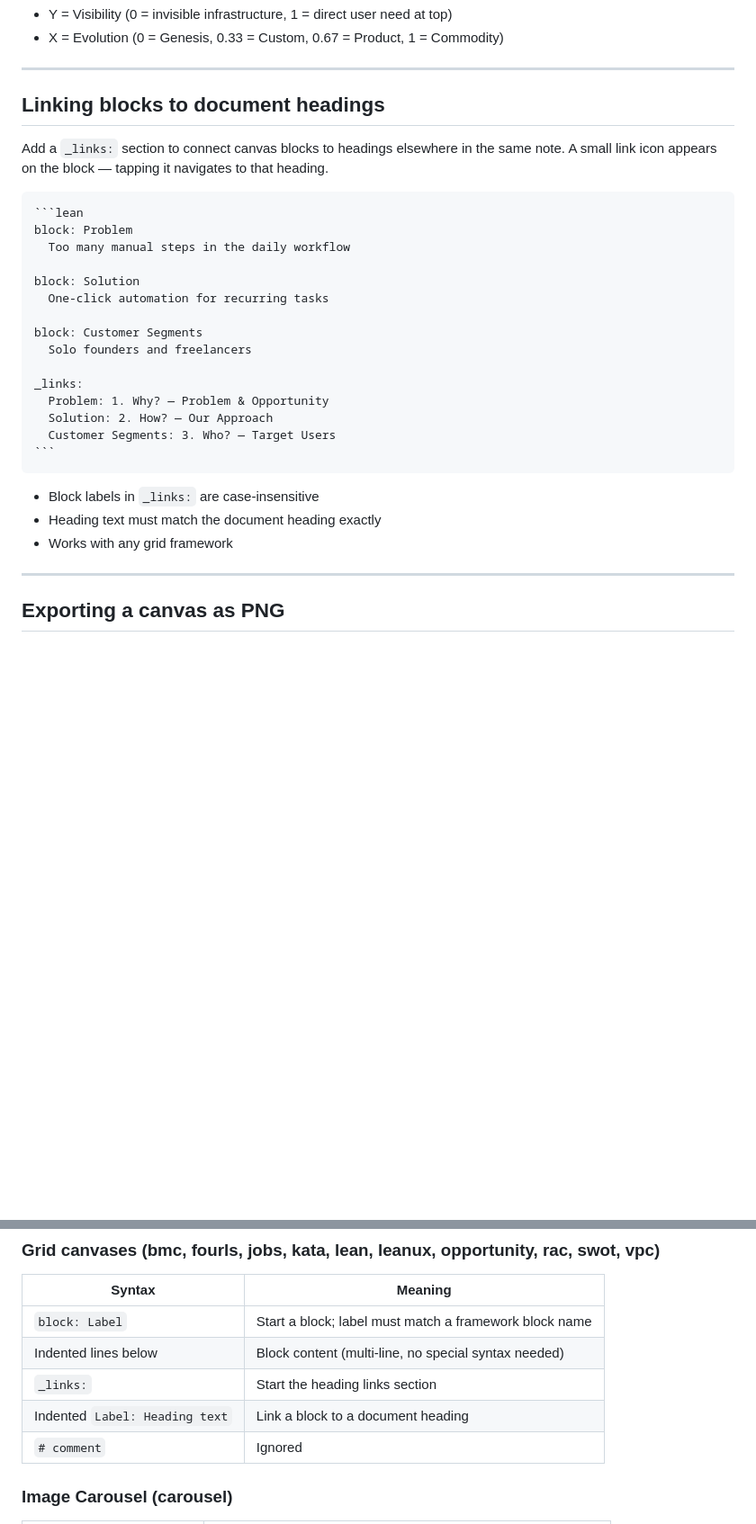
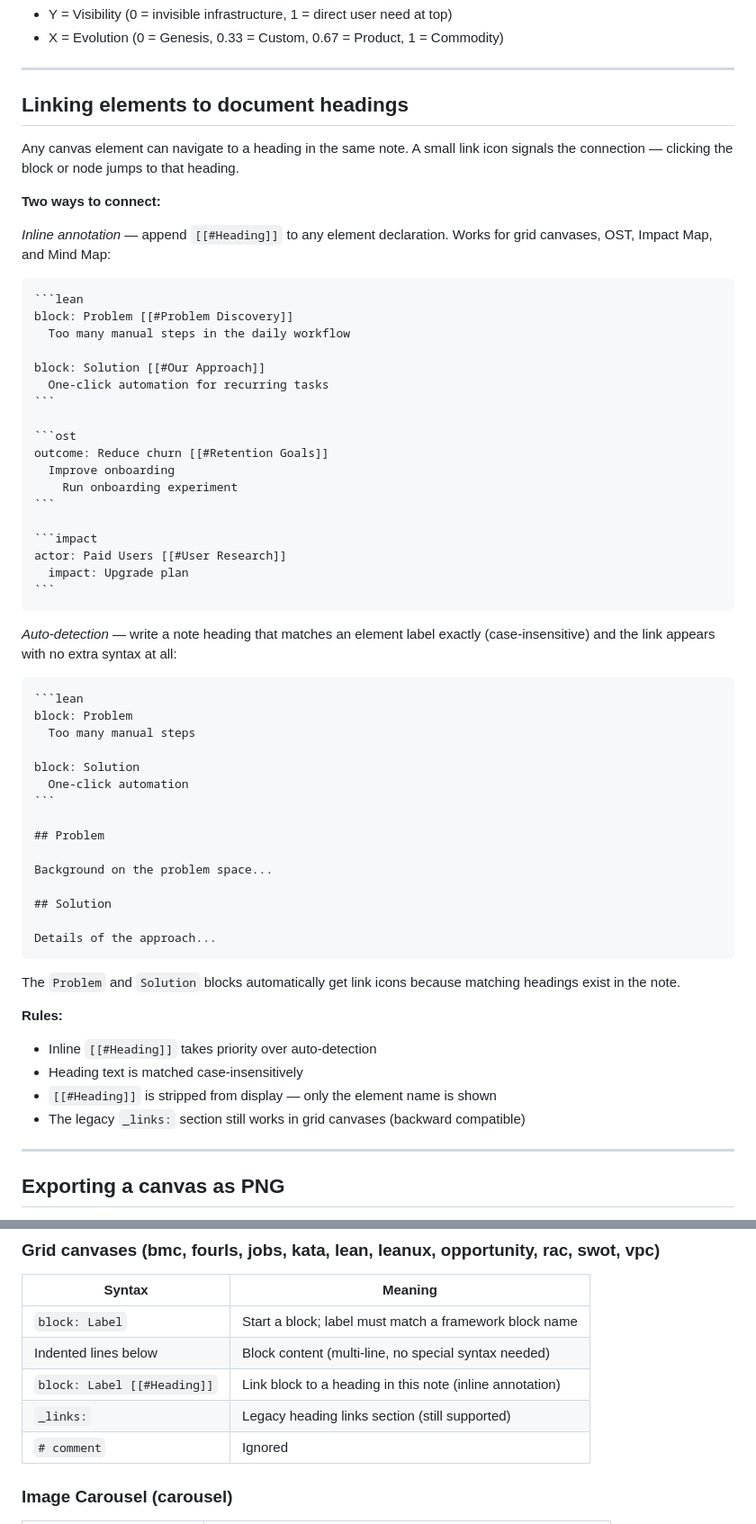
Before and after one commit to smsag/vizardry, a Markdown page: README.md, 2 parts joined by grey strips. Shown at 90% size. Drawn GitHub-style; blank space fills up the shorter version.

Commit message:
docs: update README for new heading link syntax
Replace the _links: section documentation with the new approach:
- Inline [[#Heading]] annotation on any keyword line
- Auto-detection when heading text matches element label
- Notes that _links: section still works (backward compat)
- Updated syntax reference table
- Examples for grid canvases, OST, and Impact Map

Co-Authored-By: Claude Sonnet 4.6 <noreply@anthropic.com>

````diff
--- a/README.md
+++ b/README.md
@@ -782,31 +782,62 @@ link: Database -> Cloud Host
 
 ---
 
-## Linking blocks to document headings
+## Linking elements to document headings
 
-Add a `_links:` section to connect canvas blocks to headings elsewhere in the same note. A small link icon appears on the block — tapping it navigates to that heading.
+Any canvas element can navigate to a heading in the same note. A small link icon signals the connection — clicking the block or node jumps to that heading.
+
+**Two ways to connect:**
+
+*Inline annotation* — append `[[#Heading]]` to any element declaration. Works for grid canvases, OST, Impact Map, and Mind Map:
+
+~~~
+```lean
+block: Problem [[#Problem Discovery]]
+  Too many manual steps in the daily workflow
+
+block: Solution [[#Our Approach]]
+  One-click automation for recurring tasks
+```
+
+```ost
+outcome: Reduce churn [[#Retention Goals]]
+  Improve onboarding
+    Run onboarding experiment
+```
+
+```impact
+actor: Paid Users [[#User Research]]
+  impact: Upgrade plan
+```
+~~~
+
+*Auto-detection* — write a note heading that matches an element label exactly (case-insensitive) and the link appears with no extra syntax at all:
 
 ~~~
 ```lean
 block: Problem
-  Too many manual steps in the daily workflow
+  Too many manual steps
 
 block: Solution
-  One-click automation for recurring tasks
+  One-click automation
+```
 
-block: Customer Segments
-  Solo founders and freelancers
+## Problem
 
-_links:
-  Problem: 1. Why? — Problem & Opportunity
-  Solution: 2. How? — Our Approach
-  Customer Segments: 3. Who? — Target Users
-```
+Background on the problem space...
+
+## Solution
+
+Details of the approach...
 ~~~
 
-- Block labels in `_links:` are case-insensitive
-- Heading text must match the document heading exactly
-- Works with any grid framework
+The `Problem` and `Solution` blocks automatically get link icons because matching headings exist in the note.
+
+**Rules:**
+- Inline `[[#Heading]]` takes priority over auto-detection
+- Heading text is matched case-insensitively
+- `[[#Heading]]` is stripped from display — only the element name is shown
+- The legacy `_links:` section still works in grid canvases (backward compatible)
 
 ---
 
@@ -838,8 +869,8 @@ Each canvas has an **expand icon** in its title bar. Tapping it opens a full-scr
 |---|---|
 | `block: Label` | Start a block; label must match a framework block name |
 | Indented lines below | Block content (multi-line, no special syntax needed) |
-| `_links:` | Start the heading links section |
-| Indented `Label: Heading text` | Link a block to a document heading |
+| `block: Label [[#Heading]]` | Link block to a heading in this note (inline annotation) |
+| `_links:` | Legacy heading links section (still supported) |
 | `# comment` | Ignored |
 
 ### Image Carousel (carousel)
````
